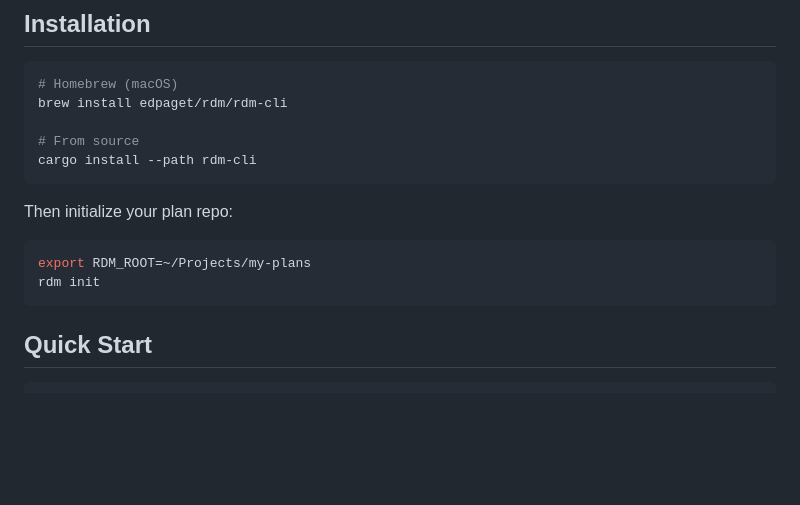
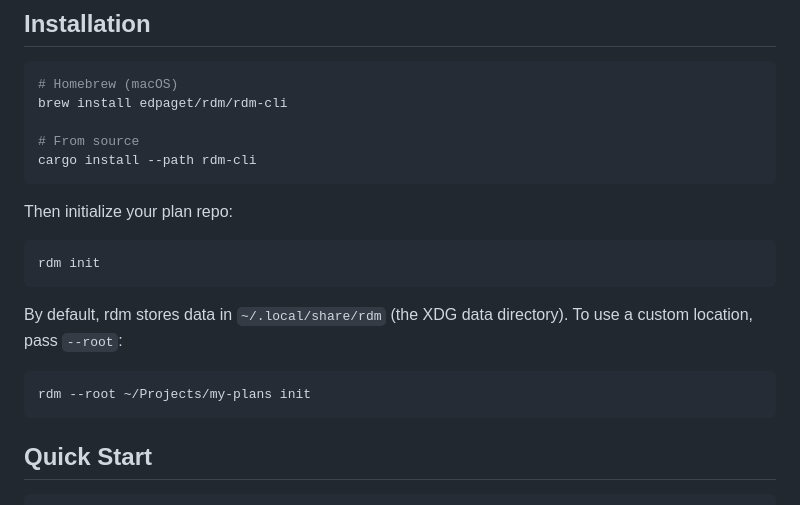
Before and after one commit to edpaget/rdm, a Markdown page: README.md, the part around the change. Drawn GitHub-style; blank space fills up the shorter version.

Commit message:
docs: simplify init instructions to use XDG default
Remove the requirement to set RDM_ROOT before init. A bare `rdm init`
uses the XDG data directory (~/.local/share/rdm) by default; document
--root as an optional override for custom locations.

````diff
--- a/README.md
+++ b/README.md
@@ -21,8 +21,13 @@ cargo install --path rdm-cli
 Then initialize your plan repo:
 
 ```bash
-export RDM_ROOT=~/Projects/my-plans
 rdm init
+```
+
+By default, rdm stores data in `~/.local/share/rdm` (the XDG data directory). To use a custom location, pass `--root`:
+
+```bash
+rdm --root ~/Projects/my-plans init
 ```
 
 ## Quick Start
````
